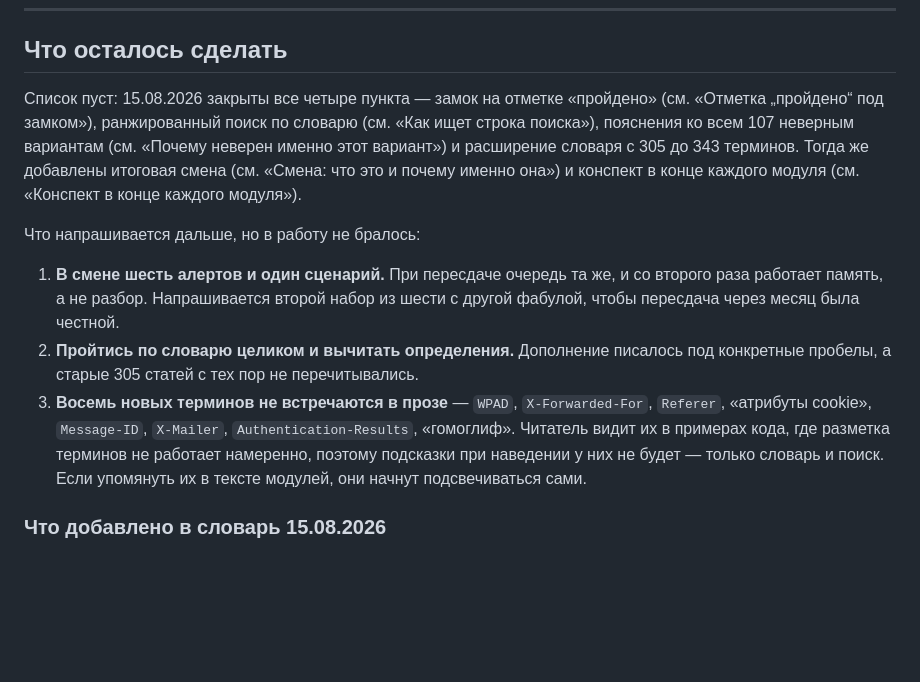
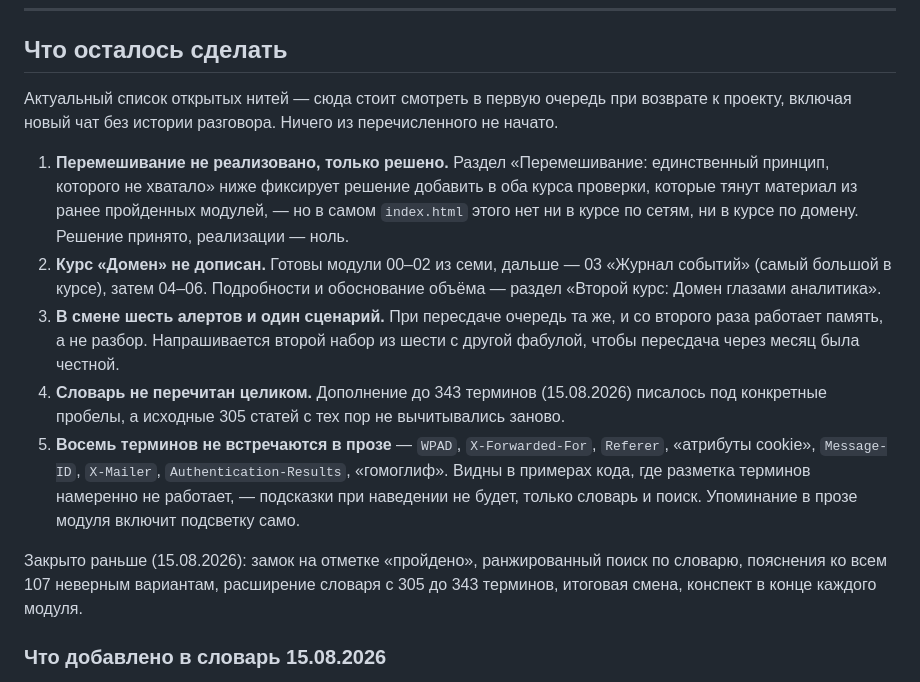
Before and after one commit to leclerc67/seti-course, a Markdown page: README-app.md, the part around the change. Drawn GitHub-style; blank space fills up the shorter version.

Commit message:
Свести открытые нити в один список - перемешивание решено, не сделано
README документировал решение добавить перемешивание в оба курса (README,
раздел "Перемешивание") прозой, но нигде явно не пометил, что реализации
нет вообще - ни в курсе по сетям, ни в курсе по домену. Проверка grep по
index.html подтвердила: ноль совпадений. Формулировка "решено добавить" не
врёт, но и не кричит "это TODO", особенно рядом с разделами о завершённой
работе - легко прочитать как сделанное.

"Что осталось сделать" переписан: теперь единый актуальный список из пяти
пунктов (перемешивание, курс "Домен" 03-06, второй сценарий смены, словарь
не перечитан, 8 терминов вне прозы) вместо "список пуст" + отдельный
абзац с частью пунктов. То же кратко в CLAUDE.md, чтобы новый чат увидел
до чтения README.

Co-Authored-By: Claude Opus 5 <noreply@anthropic.com>

```diff
--- a/README-app.md
+++ b/README-app.md
@@ -942,25 +942,29 @@ m9_1,3 · m10_1,2` — все Б→А или Б→В. Три вопроса с
 
 ## Что осталось сделать
 
-Список пуст: 15.08.2026 закрыты все четыре пункта — замок на отметке «пройдено»
-(см. «Отметка „пройдено“ под замком»), ранжированный поиск по словарю (см. «Как ищет строка
-поиска»), пояснения ко всем 107 неверным вариантам (см. «Почему неверен именно этот вариант»)
-и расширение словаря с 305 до 343 терминов. Тогда же добавлены итоговая смена
-(см. «Смена: что это и почему именно она») и конспект в конце каждого модуля
-(см. «Конспект в конце каждого модуля»).
+Актуальный список открытых нитей — сюда стоит смотреть в первую очередь при возврате
+к проекту, включая новый чат без истории разговора. Ничего из перечисленного не начато.
 
-Что напрашивается дальше, но в работу не бралось:
-
-1. **В смене шесть алертов и один сценарий.** При пересдаче очередь та же, и со второго раза
+1. **Перемешивание не реализовано, только решено.** Раздел «Перемешивание: единственный
+   принцип, которого не хватало» ниже фиксирует решение добавить в оба курса проверки,
+   которые тянут материал из ранее пройденных модулей, — но в самом `index.html` этого нет
+   ни в курсе по сетям, ни в курсе по домену. Решение принято, реализации — ноль.
+2. **Курс «Домен» не дописан.** Готовы модули 00–02 из семи, дальше — 03 «Журнал событий»
+   (самый большой в курсе), затем 04–06. Подробности и обоснование объёма — раздел
+   «Второй курс: Домен глазами аналитика».
+3. **В смене шесть алертов и один сценарий.** При пересдаче очередь та же, и со второго раза
    работает память, а не разбор. Напрашивается второй набор из шести с другой фабулой,
    чтобы пересдача через месяц была честной.
-2. **Пройтись по словарю целиком и вычитать определения.** Дополнение писалось под конкретные
-   пробелы, а старые 305 статей с тех пор не перечитывались.
-3. **Восемь новых терминов не встречаются в прозе** — `WPAD`, `X-Forwarded-For`, `Referer`,
-   «атрибуты cookie», `Message-ID`, `X-Mailer`, `Authentication-Results`, «гомоглиф». Читатель
-   видит их в примерах кода, где разметка терминов не работает намеренно, поэтому подсказки
-   при наведении у них не будет — только словарь и поиск. Если упомянуть их в тексте модулей,
-   они начнут подсвечиваться сами.
+4. **Словарь не перечитан целиком.** Дополнение до 343 терминов (15.08.2026) писалось под
+   конкретные пробелы, а исходные 305 статей с тех пор не вычитывались заново.
+5. **Восемь терминов не встречаются в прозе** — `WPAD`, `X-Forwarded-For`, `Referer`,
+   «атрибуты cookie», `Message-ID`, `X-Mailer`, `Authentication-Results`, «гомоглиф». Видны
+   в примерах кода, где разметка терминов намеренно не работает, — подсказки при наведении
+   не будет, только словарь и поиск. Упоминание в прозе модуля включит подсветку само.
+
+Закрыто раньше (15.08.2026): замок на отметке «пройдено», ранжированный поиск по словарю,
+пояснения ко всем 107 неверным вариантам, расширение словаря с 305 до 343 терминов, итоговая
+смена, конспект в конце каждого модуля.
 
 ### Что добавлено в словарь 15.08.2026
 
```
